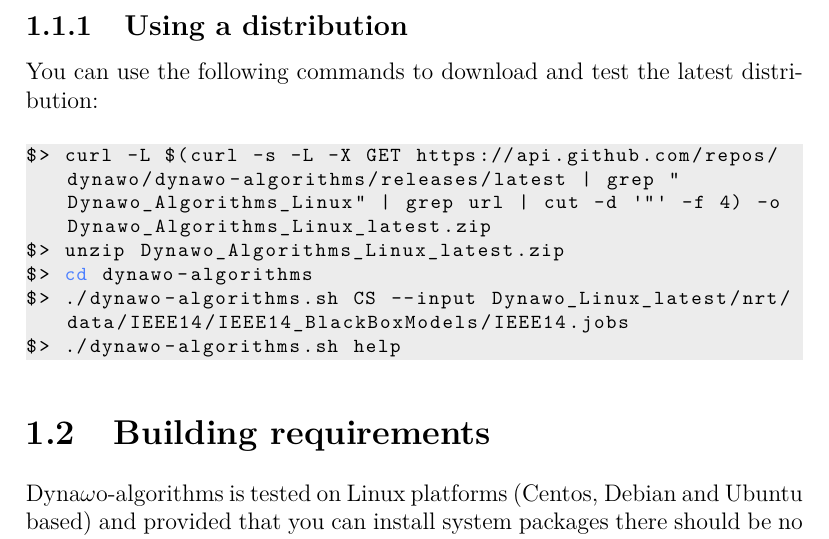
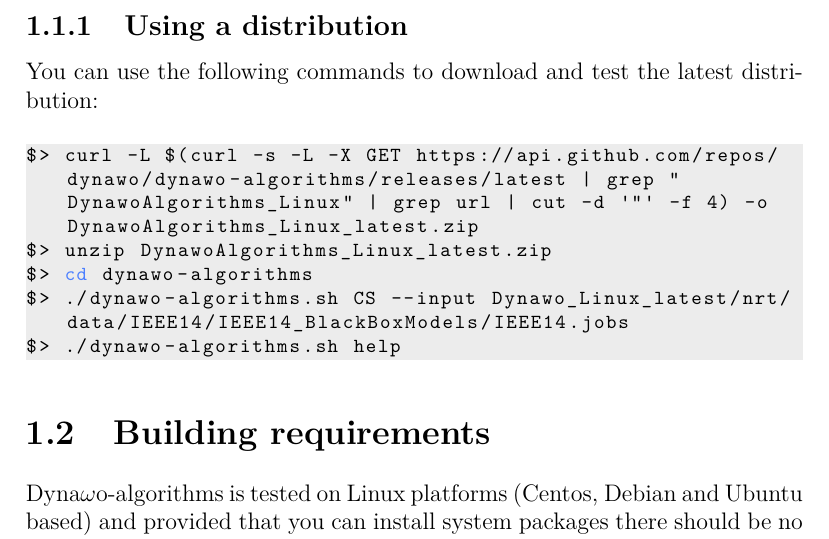
Before and after one commit to dynawo/dynawo-algorithms, a LaTeX document (documentation/installation/installation.tex): part of page 3 of 5, cut so that both start at the same text. Compiled offline with pdfLaTeX.

Commit message:
#228 update readme following v1.3.0 release closes #228

```diff
--- a/documentation/installation/installation.tex
+++ b/documentation/installation/installation.tex
@@ -32,8 +32,8 @@ The packages required to use the distribution are the same as \Dynawo.
 
 You can use the following commands to download and test the latest distribution:
 \begin{lstlisting}[language=bash, breaklines=true, breakatwhitespace=false]
-$> curl -L $(curl -s -L -X GET https://api.github.com/repos/dynawo/dynawo-algorithms/releases/latest | grep "Dynawo_Algorithms_Linux" | grep url | cut -d '"' -f 4) -o Dynawo_Algorithms_Linux_latest.zip
-$> unzip Dynawo_Algorithms_Linux_latest.zip
+$> curl -L $(curl -s -L -X GET https://api.github.com/repos/dynawo/dynawo-algorithms/releases/latest | grep "DynawoAlgorithms_Linux" | grep url | cut -d '"' -f 4) -o DynawoAlgorithms_Linux_latest.zip
+$> unzip DynawoAlgorithms_Linux_latest.zip
 $> cd dynawo-algorithms
 $> ./dynawo-algorithms.sh CS --input Dynawo_Linux_latest/nrt/data/IEEE14/IEEE14_BlackBoxModels/IEEE14.jobs
 $> ./dynawo-algorithms.sh help
```
Also changed, not shown: README.md.
